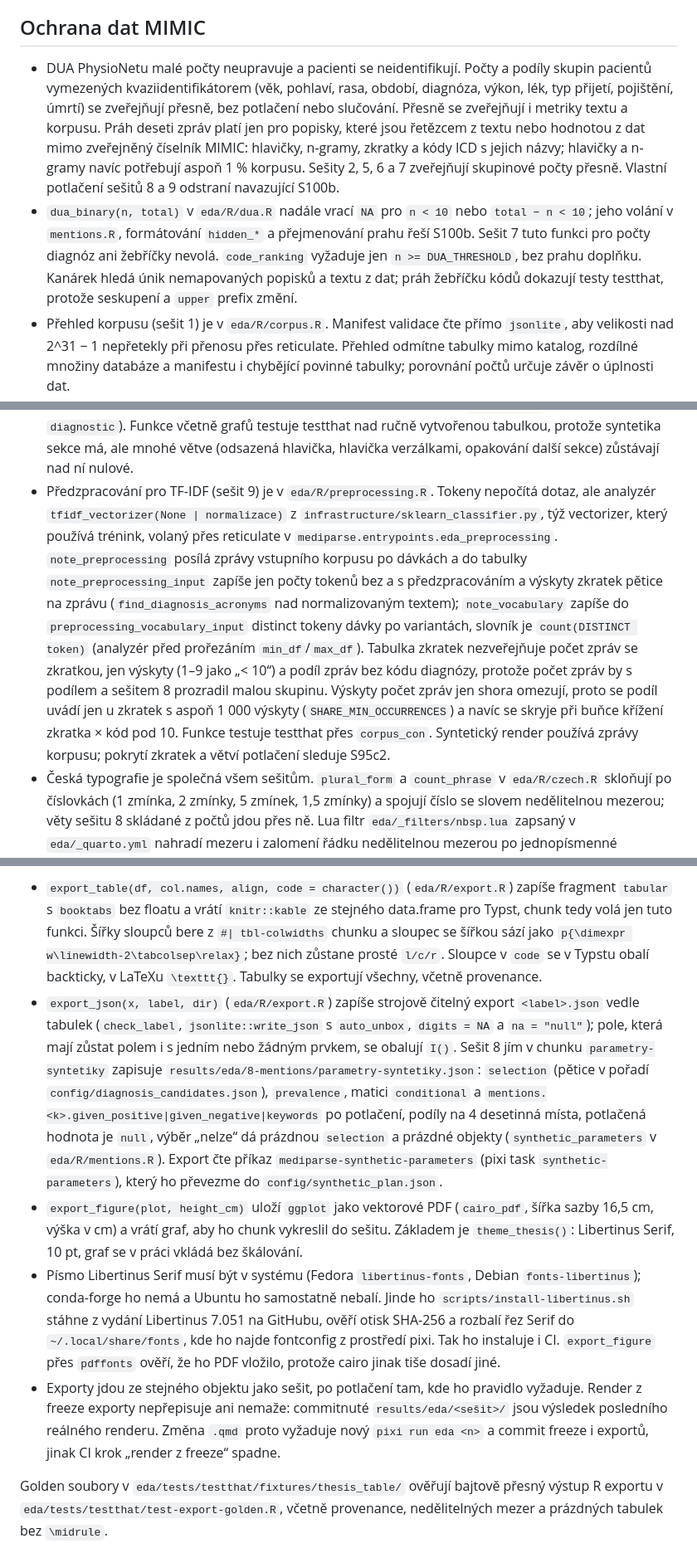
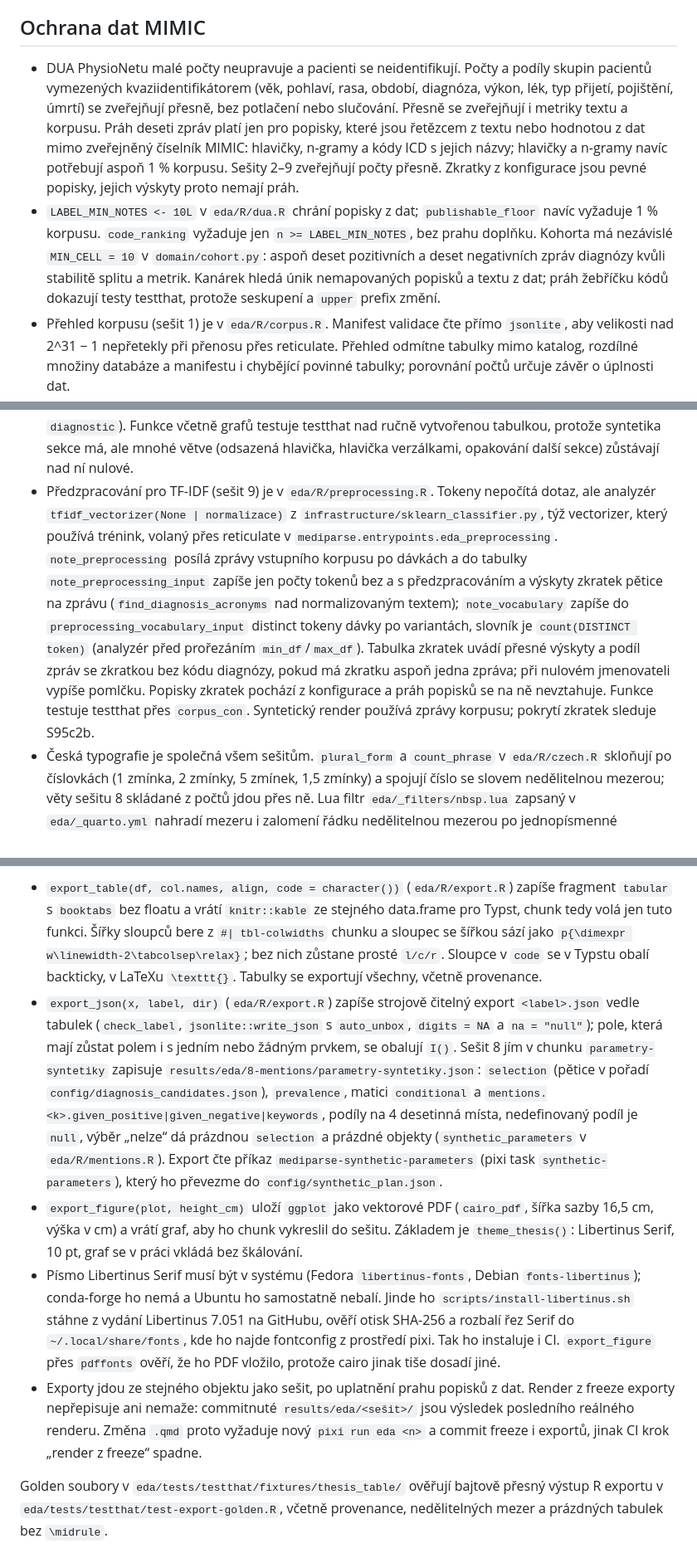
Before and after one commit to Zohino/mediparse, a Markdown page: docs/eda.md, 3 parts joined by grey strips. Shown at 83% size. Rendered like a GitHub page.

```diff
--- a/docs/eda.md
+++ b/docs/eda.md
@@ -46,8 +46,8 @@ Projekt má `freeze: auto`. `quarto render eda` (celý projekt) použije zmraže
 
 ## Ochrana dat MIMIC
 
-- DUA PhysioNetu malé počty neupravuje a pacienti se neidentifikují. Počty a podíly skupin pacientů vymezených kvaziidentifikátorem (věk, pohlaví, rasa, období, diagnóza, výkon, lék, typ přijetí, pojištění, úmrtí) se zveřejňují přesně, bez potlačení nebo slučování. Přesně se zveřejňují i metriky textu a korpusu. Práh deseti zpráv platí jen pro popisky, které jsou řetězcem z textu nebo hodnotou z dat mimo zveřejněný číselník MIMIC: hlavičky, n-gramy, zkratky a kódy ICD s jejich názvy; hlavičky a n-gramy navíc potřebují aspoň 1 % korpusu. Sešity 2, 5, 6 a 7 zveřejňují skupinové počty přesně. Vlastní potlačení sešitů 8 a 9 odstraní navazující S100b.
-- `dua_binary(n, total)` v `eda/R/dua.R` nadále vrací `NA` pro `n < 10` nebo `total − n < 10`; jeho volání v `mentions.R`, formátování `hidden_*` a přejmenování prahu řeší S100b. Sešit 7 tuto funkci pro počty diagnóz ani žebříčky nevolá. `code_ranking` vyžaduje jen `n >= DUA_THRESHOLD`, bez prahu doplňku. Kanárek hledá únik nemapovaných popisků a textu z dat; práh žebříčku kódů dokazují testy testthat, protože seskupení a `upper` prefix změní.
+- DUA PhysioNetu malé počty neupravuje a pacienti se neidentifikují. Počty a podíly skupin pacientů vymezených kvaziidentifikátorem (věk, pohlaví, rasa, období, diagnóza, výkon, lék, typ přijetí, pojištění, úmrtí) se zveřejňují přesně, bez potlačení nebo slučování. Přesně se zveřejňují i metriky textu a korpusu. Práh deseti zpráv platí jen pro popisky, které jsou řetězcem z textu nebo hodnotou z dat mimo zveřejněný číselník MIMIC: hlavičky, n-gramy a kódy ICD s jejich názvy; hlavičky a n-gramy navíc potřebují aspoň 1 % korpusu. Sešity 2–9 zveřejňují počty přesně. Zkratky z konfigurace jsou pevné popisky, jejich výskyty proto nemají práh.
+- `LABEL_MIN_NOTES <- 10L` v `eda/R/dua.R` chrání popisky z dat; `publishable_floor` navíc vyžaduje 1 % korpusu. `code_ranking` vyžaduje jen `n >= LABEL_MIN_NOTES`, bez prahu doplňku. Kohorta má nezávislé `MIN_CELL = 10` v `domain/cohort.py`: aspoň deset pozitivních a deset negativních zpráv diagnózy kvůli stabilitě splitu a metrik. Kanárek hledá únik nemapovaných popisků a textu z dat; práh žebříčku kódů dokazují testy testthat, protože seskupení a `upper` prefix změní.
 - Přehled korpusu (sešit 1) je v `eda/R/corpus.R`. Manifest validace čte přímo `jsonlite`, aby velikosti nad 2^31 − 1 nepřetekly při přenosu přes reticulate. Přehled odmítne tabulky mimo katalog, rozdílné množiny databáze a manifestu i chybějící povinné tabulky; porovnání počtů určuje závěr o úplnosti dat.
 - Dotazy sešitu 2 (pacienti, pokrytí, éra ICD) jsou v `eda/R/patients.R` a testuje je testthat nad parquetem vyrobeným v testu, protože syntetika neobsahuje NULL.
 - Metriky textu (sešit 3) jsou v `eda/R/text.R`. `note_metrics(con, table)` projde text zpráv jednou a vytvoří dočasnou tabulku s délkou, počtem slov, značkami `___`, zbytkovými maskami, příznaky věku a otiskem textu; agregační funkce čtou jen ji. Značka je přesně tři podtržítka (stejná definice jako `_MARKER` v `domain/translation_consistency.py`), delší úseky se počítají zvlášť. Z textu se zveřejňují jen počty a míry, nikdy nalezené řetězce ani kontext; percentily, minimum a maximum i počty zpráv jsou bez potlačení. Funkce testuje testthat nad parquetem s textem vytvořeným v testu (`helper-mimic.R`). Syntetický render používá korpus se značkami `___` v textu i příznaky věku podle plánů.
@@ -60,5 +60,5 @@ Projekt má `freeze: auto`. `quarto render eda` (celý projekt) použije zmraže
 - Segmentace zpráv a kostra šablony (sešit 9) jsou v `eda/R/segments.R`. Zprávy rozděluje parser sekcí z balíčku, ne dotaz: `segment_corpus(con, module, lexicon_path)` pošle texty vstupního korpusu po dávkách (`batched_table` v `eda/R/db.R`, týž pomocník jako `note_tokens`) do `mediparse.entrypoints.eda_sections.note_sections` přes reticulate a do dočasné tabulky `note_sections_input` zapíše jen pozici, klíč sekce a délky (`span_chars`, `body_chars`), ne text. Texty a identifikátory se do Pythonu předávají jako `as.list(unname(...))`, protože reticulate pojmenovaný seznam změní na slovník a duplicitní jména sloučí. Agregace (kostra podle mediánu pozice, konzistence pořadí, matice precedence, sekce na zprávu, délky těl, podíl textu stripu D2, zprávy bez nadpisů) jsou SQL nad touto tabulkou; diagnostické sekce stripu čte `strip_share` z lexikonu (příznak `diagnostic`). Funkce včetně grafů testuje testthat nad ručně vytvořenou tabulkou, protože syntetika sekce má, ale mnohé větve (odsazená hlavička, hlavička verzálkami, opakování další sekce) zůstávají nad ní nulové.
-- Předzpracování pro TF-IDF (sešit 9) je v `eda/R/preprocessing.R`. Tokeny nepočítá dotaz, ale analyzér `tfidf_vectorizer(None | normalizace)` z `infrastructure/sklearn_classifier.py`, týž vectorizer, který používá trénink, volaný přes reticulate v `mediparse.entrypoints.eda_preprocessing`. `note_preprocessing` posílá zprávy vstupního korpusu po dávkách a do tabulky `note_preprocessing_input` zapíše jen počty tokenů bez a s předzpracováním a výskyty zkratek pětice na zprávu (`find_diagnosis_acronyms` nad normalizovaným textem); `note_vocabulary` zapíše do `preprocessing_vocabulary_input` distinct tokeny dávky po variantách, slovník je `count(DISTINCT token)` (analyzér před prořezáním `min_df`/`max_df`). Tabulka zkratek nezveřejňuje počet zpráv se zkratkou, jen výskyty (1–9 jako „< 10“) a podíl zpráv bez kódu diagnózy, protože počet zpráv by s podílem a sešitem 8 prozradil malou skupinu. Výskyty počet zpráv jen shora omezují, proto se podíl uvádí jen u zkratek s aspoň 1 000 výskyty (`SHARE_MIN_OCCURRENCES`) a navíc se skryje při buňce křížení zkratka × kód pod 10. Funkce testuje testthat přes `corpus_con`. Syntetický render používá zprávy korpusu; pokrytí zkratek a větví potlačení sleduje S95c2.
+- Předzpracování pro TF-IDF (sešit 9) je v `eda/R/preprocessing.R`. Tokeny nepočítá dotaz, ale analyzér `tfidf_vectorizer(None | normalizace)` z `infrastructure/sklearn_classifier.py`, týž vectorizer, který používá trénink, volaný přes reticulate v `mediparse.entrypoints.eda_preprocessing`. `note_preprocessing` posílá zprávy vstupního korpusu po dávkách a do tabulky `note_preprocessing_input` zapíše jen počty tokenů bez a s předzpracováním a výskyty zkratek pětice na zprávu (`find_diagnosis_acronyms` nad normalizovaným textem); `note_vocabulary` zapíše do `preprocessing_vocabulary_input` distinct tokeny dávky po variantách, slovník je `count(DISTINCT token)` (analyzér před prořezáním `min_df`/`max_df`). Tabulka zkratek uvádí přesné výskyty a podíl zpráv se zkratkou bez kódu diagnózy, pokud má zkratku aspoň jedna zpráva; při nulovém jmenovateli vypíše pomlčku. Popisky zkratek pochází z konfigurace a práh popisků se na ně nevztahuje. Funkce testuje testthat přes `corpus_con`. Syntetický render používá zprávy korpusu; pokrytí zkratek sleduje S95c2b.
 - Česká typografie je společná všem sešitům. `plural_form` a `count_phrase` v `eda/R/czech.R` skloňují po číslovkách (1 zmínka, 2 zmínky, 5 zmínek, 1,5 zmínky) a spojují číslo se slovem nedělitelnou mezerou; věty sešitu 8 skládané z počtů jdou přes ně. Lua filtr `eda/_filters/nbsp.lua` zapsaný v `eda/_quarto.yml` nahradí mezeru i zalomení řádku nedělitelnou mezerou po jednopísmenné předložce či spojce (k, s, v, z, o, u, a, i) a po čísle. Filtr běží až v pandocu, fragmenty `.tex` nemění (v práci je ošetří luavlna) a freeze je výsledek výpočtu, takže `quarto render eda` z commitnutých freeze změní PDF sešitů 1–7; jejich přerender a commit dělá uživatel.
 - Pravidla přístupu k datům mají jedinou kopii v Pythonu. Doména (`domain/data_access.py`) drží blokující proměnné `CI` a `CLAUDECODE` s důvody a funkce `blocked_reason` a `check_data_access`; sdílí je audit korpusu, takže obě místa hlásí tentýž důvod. Infrastruktura (`infrastructure/eda_duckdb.py`, `EdaDatabase`) je jediná cesta ke spojení: `connect()` ověří, že adresář existuje a obsahuje parquet, pak stráž, a teprve potom otevře spojení a založí pohled nad každým parquetem. Bez úspěšné stráže spojení nevznikne.
 - Stráž odmítne adresář bez platné značky `synthetic.json`, když je neprázdná proměnná `CLAUDECODE` nebo `CI`: skutečná data se tam číst nesmí. Značku čte `read_marker`, takže prázdný nebo poškozený soubor je chyba, ne průchod.
@@ -93,10 +93,10 @@ Kanárek čte i exporty: `.tex` fragmenty hledá `grep` nad `results/`, text gra
 Každý graf a každá tabulka sešitu se ukládá i pro LaTeX do `results/eda/<sešit>/`. Text práce je odkazuje přes `../results/eda/` (`\graphicspath`, `\input`) a nekopíruje je. Soubor se jmenuje podle labelu chunku (`tbl-korpus.tex`, `fig-….pdf`); label musí odpovídat `^[a-z0-9-]+$`. `\caption`, `\label` a float píše text práce.
 
 - `export_table(df, col.names, align, code = character())` (`eda/R/export.R`) zapíše fragment `tabular` s `booktabs` bez floatu a vrátí `knitr::kable` ze stejného data.frame pro Typst, chunk tedy volá jen tuto funkci. Šířky sloupců bere z `#| tbl-colwidths` chunku a sloupec se šířkou sází jako `p{\dimexpr w\linewidth-2\tabcolsep\relax}`; bez nich zůstane prosté `l/c/r`. Sloupce v `code` se v Typstu obalí backticky, v LaTeXu `\texttt{}`. Tabulky se exportují všechny, včetně provenance.
-- `export_json(x, label, dir)` (`eda/R/export.R`) zapíše strojově čitelný export `<label>.json` vedle tabulek (`check_label`, `jsonlite::write_json` s `auto_unbox`, `digits = NA` a `na = "null"`); pole, která mají zůstat polem i s jedním nebo žádným prvkem, se obalují `I()`. Sešit 8 jím v chunku `parametry-syntetiky` zapisuje `results/eda/8-mentions/parametry-syntetiky.json`: `selection` (pětice v pořadí `config/diagnosis_candidates.json`), `prevalence`, matici `conditional` a `mentions.<k>.given_positive|given_negative|keywords` po potlačení, podíly na 4 desetinná místa, potlačená hodnota je `null`, výběr „nelze“ dá prázdnou `selection` a prázdné objekty (`synthetic_parameters` v `eda/R/mentions.R`). Export čte příkaz `mediparse-synthetic-parameters` (pixi task `synthetic-parameters`), který ho převezme do `config/synthetic_plan.json`.
+- `export_json(x, label, dir)` (`eda/R/export.R`) zapíše strojově čitelný export `<label>.json` vedle tabulek (`check_label`, `jsonlite::write_json` s `auto_unbox`, `digits = NA` a `na = "null"`); pole, která mají zůstat polem i s jedním nebo žádným prvkem, se obalují `I()`. Sešit 8 jím v chunku `parametry-syntetiky` zapisuje `results/eda/8-mentions/parametry-syntetiky.json`: `selection` (pětice v pořadí `config/diagnosis_candidates.json`), `prevalence`, matici `conditional` a `mentions.<k>.given_positive|given_negative|keywords`, podíly na 4 desetinná místa, nedefinovaný podíl je `null`, výběr „nelze“ dá prázdnou `selection` a prázdné objekty (`synthetic_parameters` v `eda/R/mentions.R`). Export čte příkaz `mediparse-synthetic-parameters` (pixi task `synthetic-parameters`), který ho převezme do `config/synthetic_plan.json`.
 - `export_figure(plot, height_cm)` uloží `ggplot` jako vektorové PDF (`cairo_pdf`, šířka sazby 16,5 cm, výška v cm) a vrátí graf, aby ho chunk vykreslil do sešitu. Základem je `theme_thesis()`: Libertinus Serif, 10 pt, graf se v práci vkládá bez škálování.
 - Písmo Libertinus Serif musí být v systému (Fedora `libertinus-fonts`, Debian `fonts-libertinus`); conda-forge ho nemá a Ubuntu ho samostatně nebalí. Jinde ho `scripts/install-libertinus.sh` stáhne z vydání Libertinus 7.051 na GitHubu, ověří otisk SHA-256 a rozbalí řez Serif do `~/.local/share/fonts`, kde ho najde fontconfig z prostředí pixi. Tak ho instaluje i CI. `export_figure` přes `pdffonts` ověří, že ho PDF vložilo, protože cairo jinak tiše dosadí jiné.
-- Exporty jdou ze stejného objektu jako sešit, po potlačení tam, kde ho pravidlo vyžaduje. Render z freeze exporty nepřepisuje ani nemaže: commitnuté `results/eda/<sešit>/` jsou výsledek posledního reálného renderu. Změna `.qmd` proto vyžaduje nový `pixi run eda <n>` a commit freeze i exportů, jinak CI krok „render z freeze“ spadne.
+- Exporty jdou ze stejného objektu jako sešit, po uplatnění prahu popisků z dat. Render z freeze exporty nepřepisuje ani nemaže: commitnuté `results/eda/<sešit>/` jsou výsledek posledního reálného renderu. Změna `.qmd` proto vyžaduje nový `pixi run eda <n>` a commit freeze i exportů, jinak CI krok „render z freeze“ spadne.
 
 Golden soubory v `eda/tests/testthat/fixtures/thesis_table/` ověřují bajtově přesný výstup
 R exportu v `eda/tests/testthat/test-export-golden.R`, včetně provenance,
```
Also changed, not shown: other parts of docs/eda.md (+8 -8 lines).
